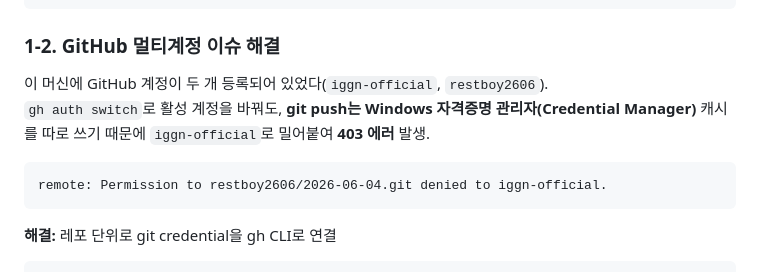
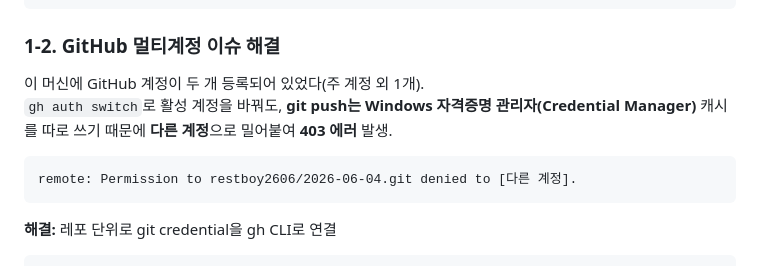
Before and after one commit to restboy2606/2026-06-04, a Markdown page: docs/개발일지.md, the part around the change. Rendered like a GitHub page.

Commit message:
docs: 보안 - 다른 계정명 노출 제거 (계정명 일반화)
Co-Authored-By: Claude Opus 4.8 <noreply@anthropic.com>

````diff
--- a/docs/개발일지.md
+++ b/docs/개발일지.md
@@ -33,11 +33,11 @@ git check-ignore -v 2026-06-04/   # 차단 확인
 
 ### 1-2. GitHub 멀티계정 이슈 해결
 
-이 머신에 GitHub 계정이 두 개 등록되어 있었다(`iggn-official`, `restboy2606`).
-`gh auth switch`로 활성 계정을 바꿔도, **git push는 Windows 자격증명 관리자(Credential Manager)** 캐시를 따로 쓰기 때문에 `iggn-official`로 밀어붙여 **403 에러** 발생.
+이 머신에 GitHub 계정이 두 개 등록되어 있었다(주 계정 외 1개).
+`gh auth switch`로 활성 계정을 바꿔도, **git push는 Windows 자격증명 관리자(Credential Manager)** 캐시를 따로 쓰기 때문에 **다른 계정**으로 밀어붙여 **403 에러** 발생.
 
 ```
-remote: Permission to restboy2606/2026-06-04.git denied to iggn-official.
+remote: Permission to restboy2606/2026-06-04.git denied to [다른 계정].
 ```
 
 **해결:** 레포 단위로 git credential을 gh CLI로 연결
````
Also changed, not shown: docs/평가보고서.md (+1 -1 lines).
